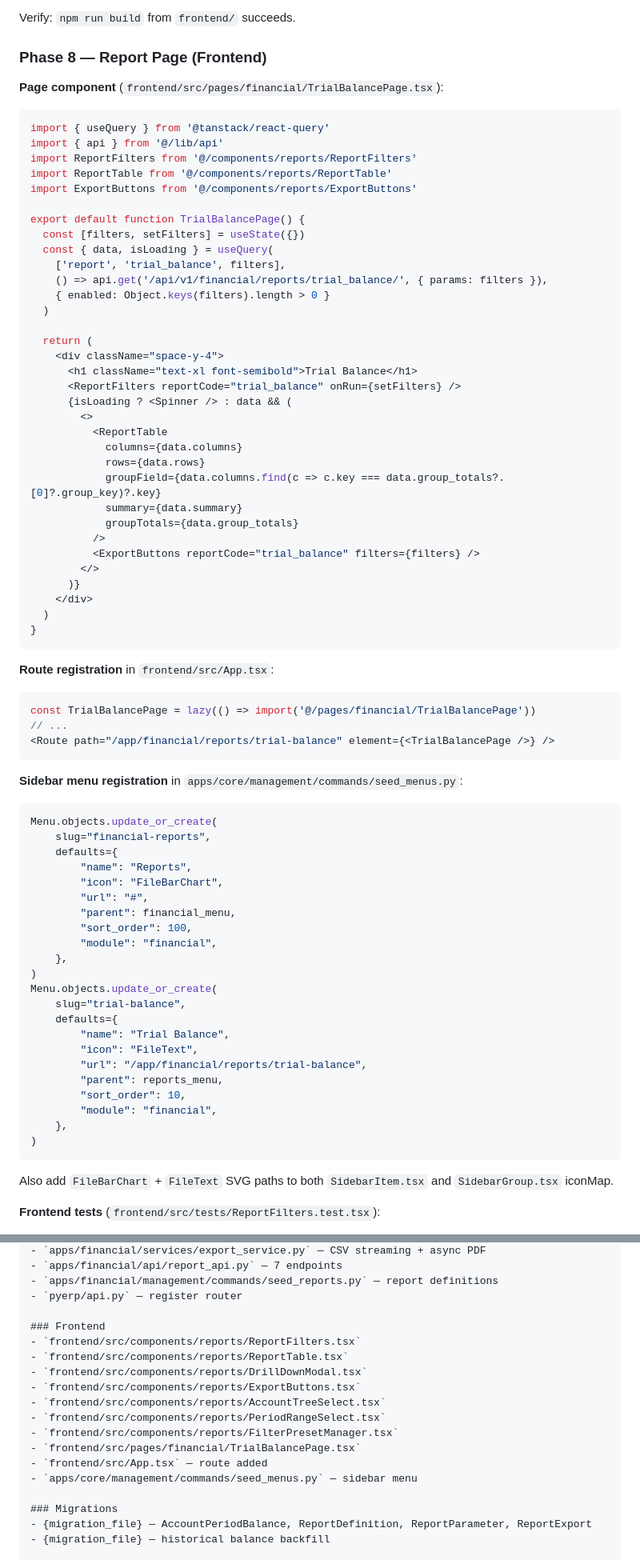
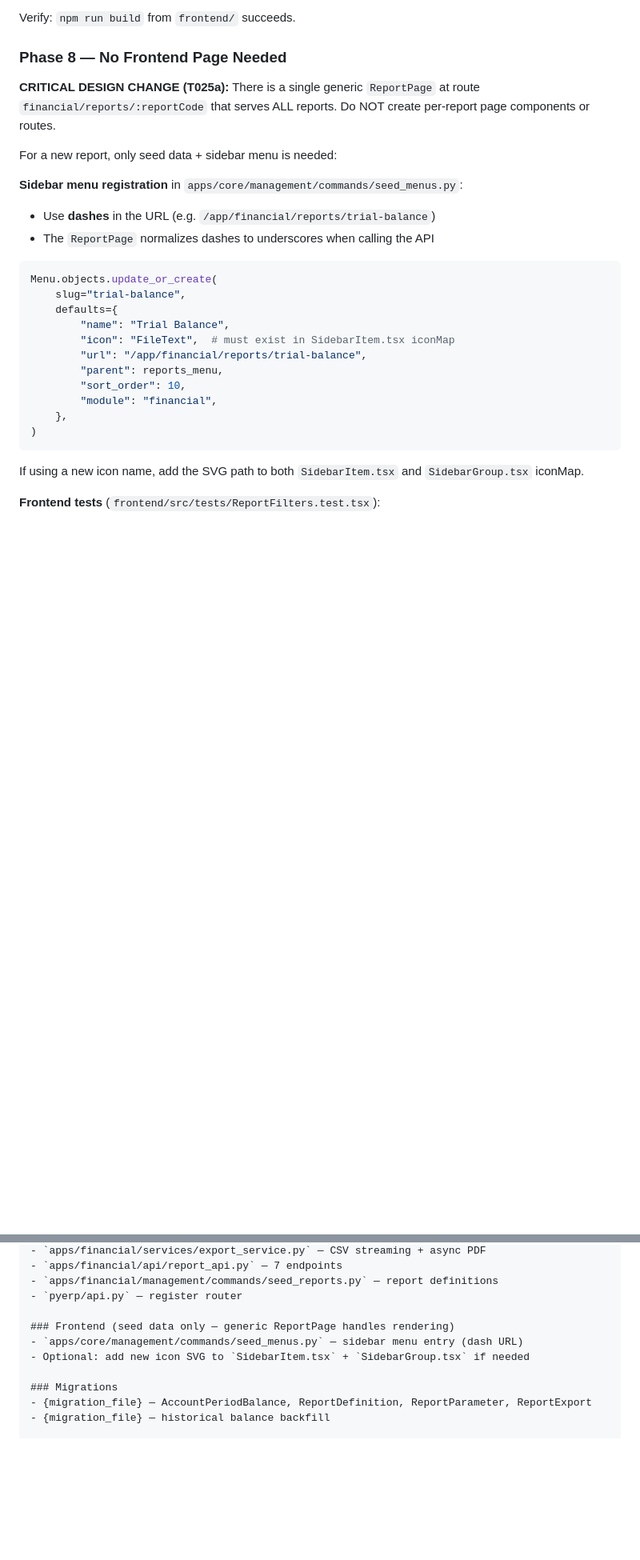
Before and after one commit to masterwee2024/NukeERP, a Markdown page: .opencode/agent/report-builder.md, 2 parts joined by grey strips. Shown at 80% size. GitHub-like rendering; blank space fills up the shorter version.

Commit message:
docs: update report-engine skill and report-builder agent for generic ReportPage design (T025a)
- Document generic ReportPage at route financial/reports/:reportCode

- Document URL convention: dashes in URL, underscores in DB code

- No per-report pages needed — seed data + sidebar only

- Document new components: ActiveFilterBadges, ViewSwitcher, ReportChart

- Document new features: collapsible groups, column resize, pagination, summary cards, toolbar

````diff
--- a/.opencode/agent/report-builder.md
+++ b/.opencode/agent/report-builder.md
@@ -438,73 +438,22 @@ uv run python manage.py seed_reports   # seed report definitions
 
 Verify: `npm run build` from `frontend/` succeeds.
 
-### Phase 8 — Report Page (Frontend)
+### Phase 8 — No Frontend Page Needed
 
-**Page component** (`frontend/src/pages/financial/TrialBalancePage.tsx`):
+**CRITICAL DESIGN CHANGE (T025a):** There is a single generic `ReportPage` at route `financial/reports/:reportCode` that serves ALL reports. Do NOT create per-report page components or routes.
 
-```tsx
-import { useQuery } from '@tanstack/react-query'
-import { api } from '@/lib/api'
-import ReportFilters from '@/components/reports/ReportFilters'
-import ReportTable from '@/components/reports/ReportTable'
-import ExportButtons from '@/components/reports/ExportButtons'
-
-export default function TrialBalancePage() {
-  const [filters, setFilters] = useState({})
-  const { data, isLoading } = useQuery(
-    ['report', 'trial_balance', filters],
-    () => api.get('/api/v1/financial/reports/trial_balance/', { params: filters }),
-    { enabled: Object.keys(filters).length > 0 }
-  )
-
-  return (
-    <div className="space-y-4">
-      <h1 className="text-xl font-semibold">Trial Balance</h1>
-      <ReportFilters reportCode="trial_balance" onRun={setFilters} />
-      {isLoading ? <Spinner /> : data && (
-        <>
-          <ReportTable
-            columns={data.columns}
-            rows={data.rows}
-            groupField={data.columns.find(c => c.key === data.group_totals?.[0]?.group_key)?.key}
-            summary={data.summary}
-            groupTotals={data.group_totals}
-          />
-          <ExportButtons reportCode="trial_balance" filters={filters} />
-        </>
-      )}
-    </div>
-  )
-}
-```
-
-**Route registration** in `frontend/src/App.tsx`:
-
-```tsx
-const TrialBalancePage = lazy(() => import('@/pages/financial/TrialBalancePage'))
-// ...
-<Route path="/app/financial/reports/trial-balance" element={<TrialBalancePage />} />
-```
+For a new report, only seed data + sidebar menu is needed:
 
 **Sidebar menu registration** in `apps/core/management/commands/seed_menus.py`:
+- Use **dashes** in the URL (e.g. `/app/financial/reports/trial-balance`)
+- The `ReportPage` normalizes dashes to underscores when calling the API
 
 ```python
-Menu.objects.update_or_create(
-    slug="financial-reports",
-    defaults={
-        "name": "Reports",
-        "icon": "FileBarChart",
-        "url": "#",
-        "parent": financial_menu,
-        "sort_order": 100,
-        "module": "financial",
-    },
-)
 Menu.objects.update_or_create(
     slug="trial-balance",
     defaults={
         "name": "Trial Balance",
-        "icon": "FileText",
+        "icon": "FileText",  # must exist in SidebarItem.tsx iconMap
         "url": "/app/financial/reports/trial-balance",
         "parent": reports_menu,
         "sort_order": 10,
@@ -513,7 +462,7 @@ Menu.objects.update_or_create(
 )
 ```
 
-Also add `FileBarChart` + `FileText` SVG paths to both `SidebarItem.tsx` and `SidebarGroup.tsx` iconMap.
+If using a new icon name, add the SVG path to both `SidebarItem.tsx` and `SidebarGroup.tsx` iconMap.
 
 **Frontend tests** (`frontend/src/tests/ReportFilters.test.tsx`):
 - Renders filter form from parameter definitions
@@ -549,17 +498,9 @@ When done, report:
 - `apps/financial/management/commands/seed_reports.py` — report definitions
 - `pyerp/api.py` — register router
 
-### Frontend
-- `frontend/src/components/reports/ReportFilters.tsx`
-- `frontend/src/components/reports/ReportTable.tsx`
-- `frontend/src/components/reports/DrillDownModal.tsx`
-- `frontend/src/components/reports/ExportButtons.tsx`
-- `frontend/src/components/reports/AccountTreeSelect.tsx`
-- `frontend/src/components/reports/PeriodRangeSelect.tsx`
-- `frontend/src/components/reports/FilterPresetManager.tsx`
-- `frontend/src/pages/financial/TrialBalancePage.tsx`
-- `frontend/src/App.tsx` — route added
-- `apps/core/management/commands/seed_menus.py` — sidebar menu
+### Frontend (seed data only — generic ReportPage handles rendering)
+- `apps/core/management/commands/seed_menus.py` — sidebar menu entry (dash URL)
+- Optional: add new icon SVG to `SidebarItem.tsx` + `SidebarGroup.tsx` if needed
 
 ### Migrations
 - {migration_file} — AccountPeriodBalance, ReportDefinition, ReportParameter, ReportExport
````
Also changed, not shown: other parts of .opencode/agent/report-builder.md (+1 -1 lines), 1 other file.
